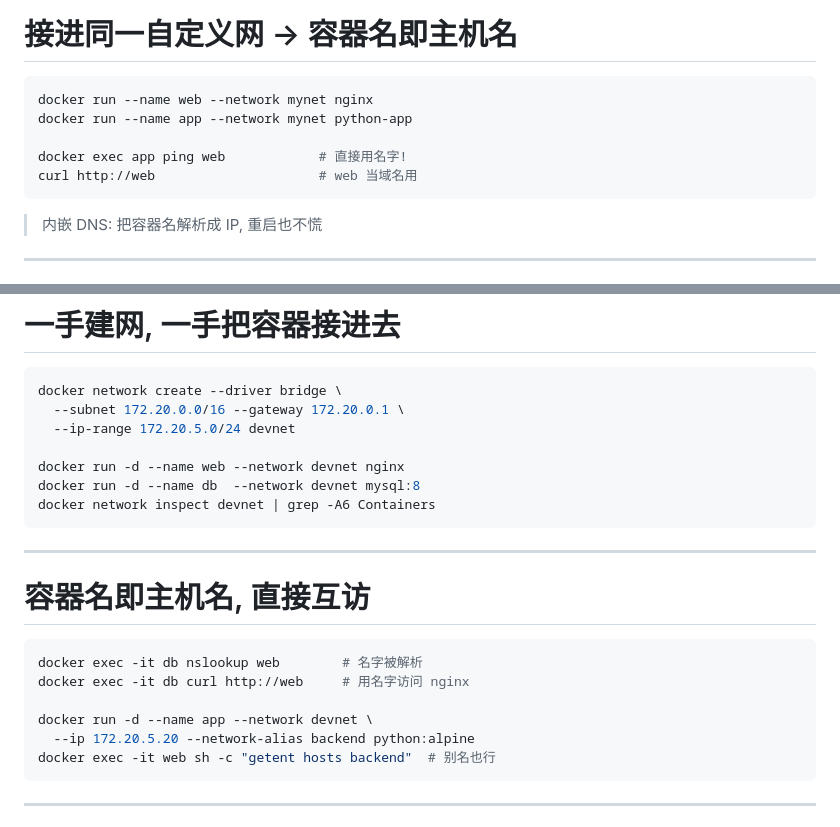
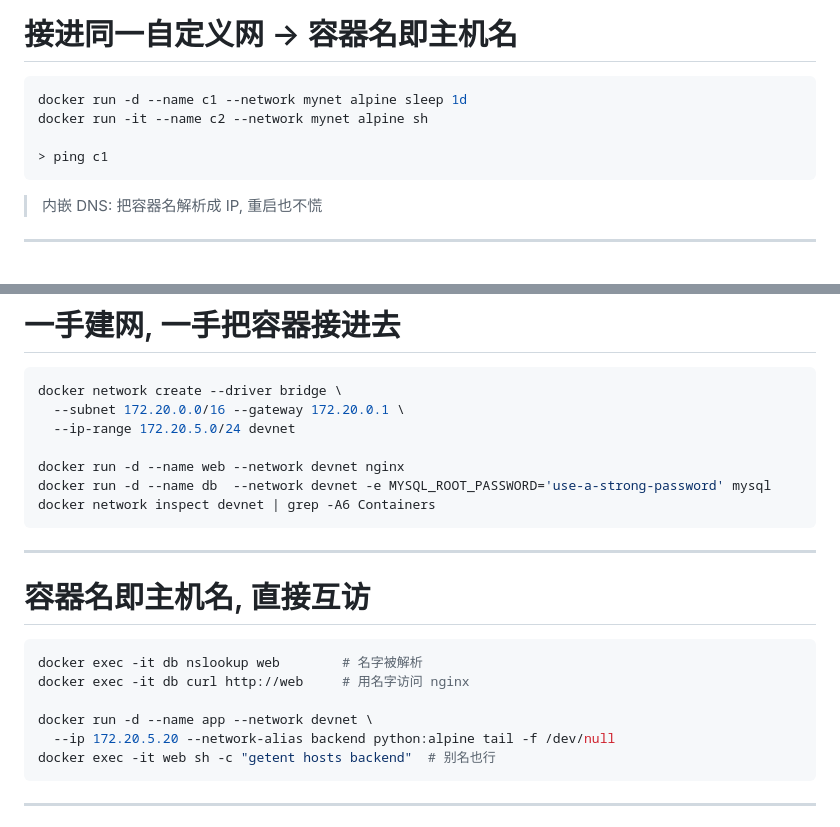
Before and after one commit to jame-louis/docker-101, a Markdown page: slides/lecture07.md, 2 parts joined by grey strips. Drawn GitHub-style.

````diff
--- a/slides/lecture07.md
+++ b/slides/lecture07.md
@@ -191,11 +191,10 @@ docker network create --ip-range 172.20.5.0/24 mynet
 # 接进同一自定义网 → 容器名即主机名
 
 ```bash
-docker run --name web --network mynet nginx
-docker run --name app --network mynet python-app
+docker run -d --name c1 --network mynet alpine sleep 1d
+docker run -it --name c2 --network mynet alpine sh
 
-docker exec app ping web            # 直接用名字!
-curl http://web                     # web 当域名用
+> ping c1
 ```
 
 > 内嵌 DNS: 把容器名解析成 IP, 重启也不慌
@@ -278,7 +277,7 @@ docker network create --driver bridge \
   --ip-range 172.20.5.0/24 devnet
 
 docker run -d --name web --network devnet nginx
-docker run -d --name db  --network devnet mysql:8
+docker run -d --name db  --network devnet -e MYSQL_ROOT_PASSWORD='use-a-strong-password' mysql
 docker network inspect devnet | grep -A6 Containers
 ```
 
@@ -293,7 +292,7 @@ docker exec -it db nslookup web        # 名字被解析
 docker exec -it db curl http://web     # 用名字访问 nginx
 
 docker run -d --name app --network devnet \
-  --ip 172.20.5.20 --network-alias backend python:alpine
+  --ip 172.20.5.20 --network-alias backend python:alpine tail -f /dev/null
 docker exec -it web sh -c "getent hosts backend"  # 别名也行
 ```
 
````
Also changed, not shown: src/lectures/lecture07.md (+4 -5 lines), 1 other file.
